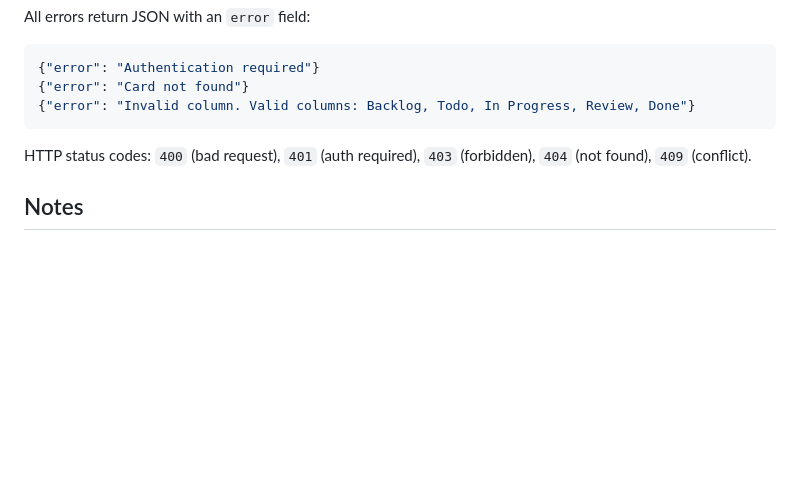
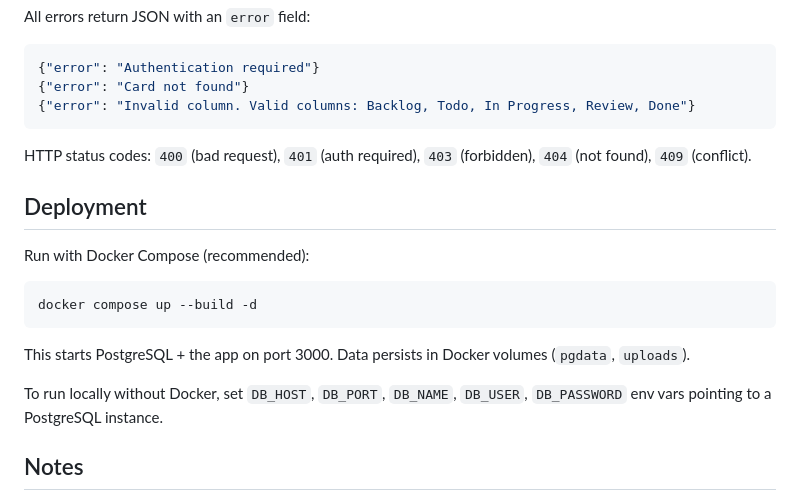
Before and after one commit to moltingduck/duckllo, a Markdown page: SKILL.md, the part around the change. GitHub-like rendering; blank space fills up the shorter version.

````diff
--- a/SKILL.md
+++ b/SKILL.md
@@ -341,6 +341,17 @@ All errors return JSON with an `error` field:
 
 HTTP status codes: `400` (bad request), `401` (auth required), `403` (forbidden), `404` (not found), `409` (conflict).
 
+## Deployment
+
+Run with Docker Compose (recommended):
+```bash
+docker compose up --build -d
+```
+
+This starts PostgreSQL + the app on port 3000. Data persists in Docker volumes (`pgdata`, `uploads`).
+
+To run locally without Docker, set `DB_HOST`, `DB_PORT`, `DB_NAME`, `DB_USER`, `DB_PASSWORD` env vars pointing to a PostgreSQL instance.
+
 ## Notes
 
 - API keys are project-scoped. One key works for one project only.
````
Also changed, not shown: CLAUDE.md (+7 -3 lines).
